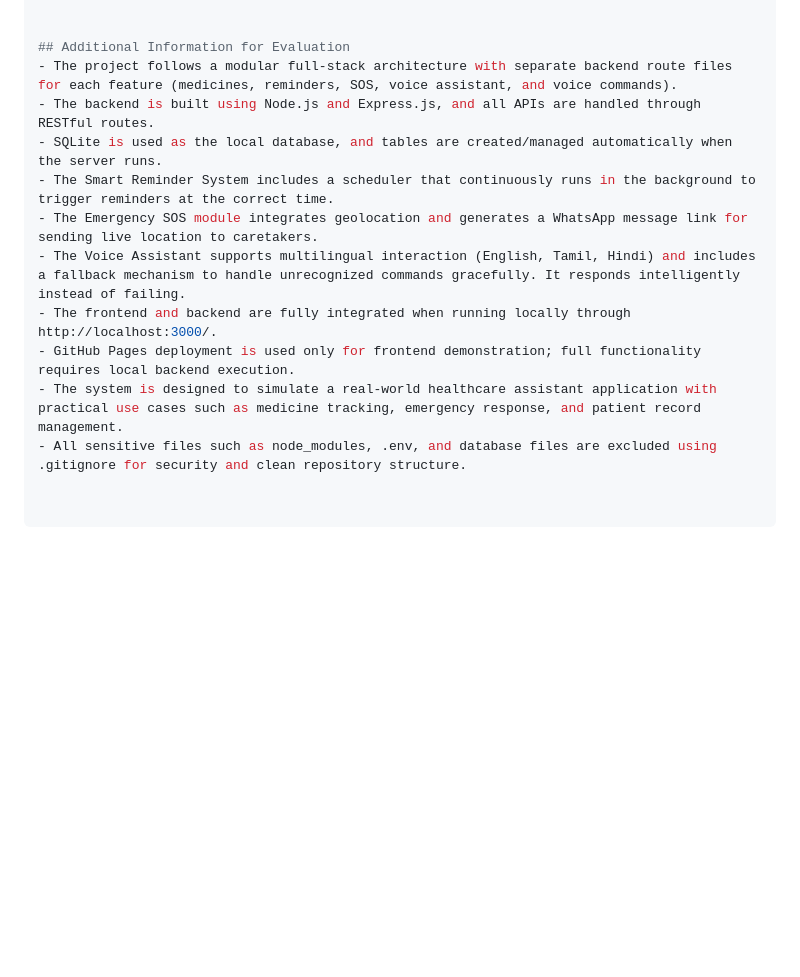
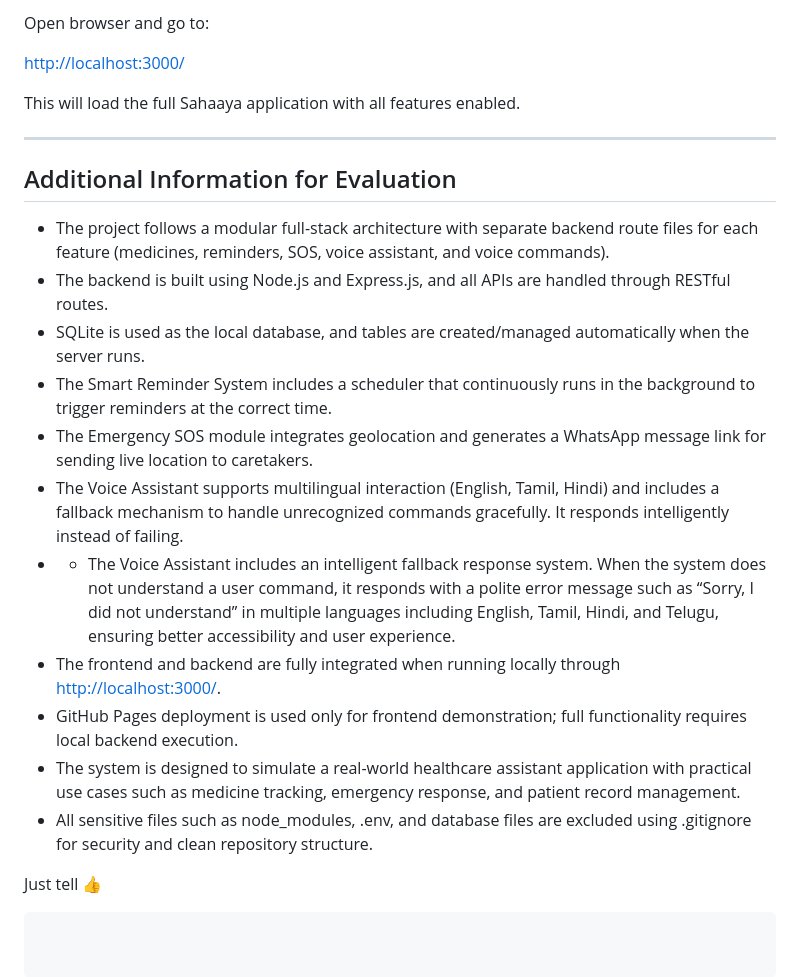
Before and after one commit to thrishasan/Sahaaya_Final, a Markdown page: README.md, the part around one of its changes. GitHub-like rendering; blank space fills up the shorter version.

````diff
--- a/README.md
+++ b/README.md
@@ -73,13 +94,27 @@ This will load the Sahaaya application.
+Open browser and go to:
+
+[http://localhost:3000/](http://localhost:3000/)
+
+This will load the full Sahaaya application with all features enabled.
+
+---
+
+## Additional Information for Evaluation
+
+* The project follows a modular full-stack architecture with separate backend route files for each feature (medicines, reminders, SOS, voice assistant, and voice commands).
+* The backend is built using Node.js and Express.js, and all APIs are handled through RESTful routes.
+* SQLite is used as the local database, and tables are created/managed automatically when the server runs.
+* The Smart Reminder System includes a scheduler that continuously runs in the background to trigger reminders at the correct time.
+* The Emergency SOS module integrates geolocation and generates a WhatsApp message link for sending live location to caretakers.
+* The Voice Assistant supports multilingual interaction (English, Tamil, Hindi) and includes a fallback mechanism to handle unrecognized commands gracefully. It responds intelligently instead of failing.
+* - The Voice Assistant includes an intelligent fallback response system. When the system does not understand a user command,
+it responds with a polite error message such as “Sorry, I did not understand” in multiple languages including English, Tamil, Hindi, and Telugu,
+ensuring better accessibility and user experience.
+* The frontend and backend are fully integrated when running locally through [http://localhost:3000/](http://localhost:3000/).
+* GitHub Pages deployment is used only for frontend demonstration; full functionality requires local backend execution.
+* The system is designed to simulate a real-world healthcare assistant application with practical use cases such as medicine tracking, emergency response, and patient record management.
+* All sensitive files such as node_modules, .env, and database files are excluded using .gitignore for security and clean repository structure.
 
 
-## Additional Information for Evaluation
-- The project follows a modular full-stack architecture with separate backend route files for each feature (medicines, reminders, SOS, voice assistant, and voice commands).
-- The backend is built using Node.js and Express.js, and all APIs are handled through RESTful routes.
-- SQLite is used as the local database, and tables are created/managed automatically when the server runs.
-- The Smart Reminder System includes a scheduler that continuously runs in the background to trigger reminders at the correct time.
-- The Emergency SOS module integrates geolocation and generates a WhatsApp message link for sending live location to caretakers.
-- The Voice Assistant supports multilingual interaction (English, Tamil, Hindi) and includes a fallback mechanism to handle unrecognized commands gracefully. It responds intelligently instead of failing.
-- The frontend and backend are fully integrated when running locally through http://localhost:3000/.
-- GitHub Pages deployment is used only for frontend demonstration; full functionality requires local backend execution.
-- The system is designed to simulate a real-world healthcare assistant application with practical use cases such as medicine tracking, emergency response, and patient record management.
-- All sensitive files such as node_modules, .env, and database files are excluded using .gitignore for security and clean repository structure.
+Just tell 👍
+```
````
Also changed, not shown: other parts of README.md (+35 -14 lines).
